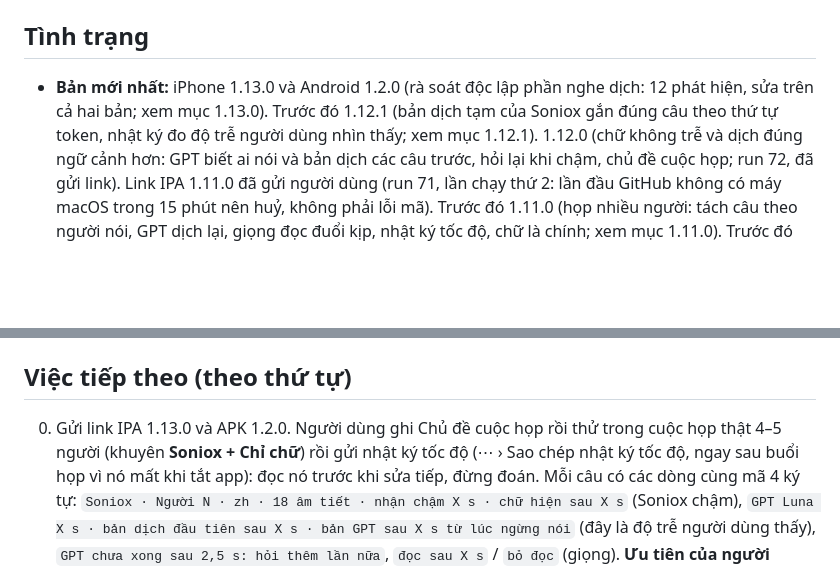
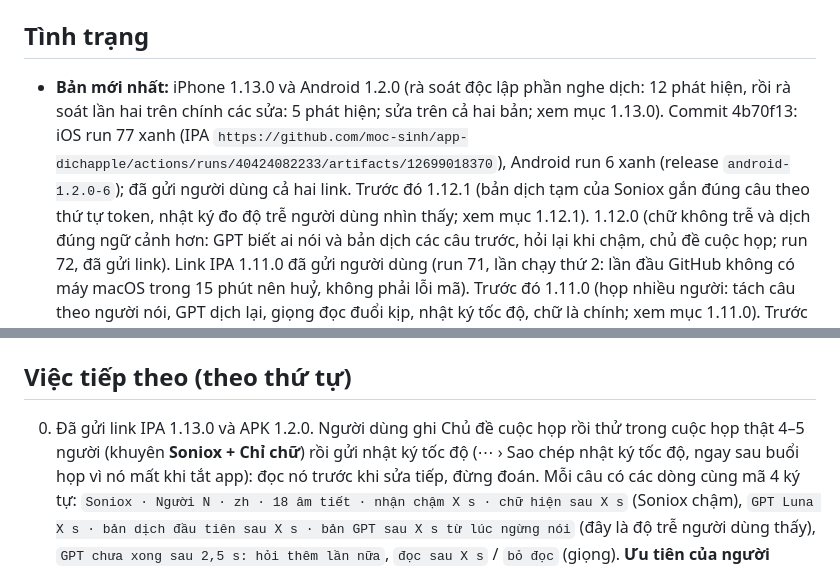
Before and after one commit to moc-sinh/app-dichapple, a Markdown page: docs/CHECKPOINT.md, 2 parts joined by grey strips. Rendered like a GitHub page; blank space fills up the shorter version.

Commit message:
Checkpoint: 1.13.0 and Android 1.2.0 built and sent [skip ci]
Co-Authored-By: Claude Opus 5.5 <noreply@anthropic.com>
Claude-Session: https://claude.ai/code/session_01Wk7UYuLP3vRTHvumHnNEGb

```diff
--- a/docs/CHECKPOINT.md
+++ b/docs/CHECKPOINT.md
@@ -17,8 +17,10 @@ Không có thay đổi nào chưa commit. Lịch sử trò chuyện không sang
 
 ## Tình trạng
 
-- **Bản mới nhất:** iPhone 1.13.0 và Android 1.2.0 (rà soát độc lập phần nghe dịch: 12 phát hiện, sửa trên cả hai bản;
-  xem mục 1.13.0). Trước đó 1.12.1 (bản dịch tạm của Soniox gắn đúng câu theo thứ tự token, nhật ký đo độ trễ người dùng
+- **Bản mới nhất:** iPhone 1.13.0 và Android 1.2.0 (rà soát độc lập phần nghe dịch: 12 phát hiện, rồi rà soát lần hai trên
+  chính các sửa: 5 phát hiện; sửa trên cả hai bản; xem mục 1.13.0). Commit 4b70f13: iOS run 77 xanh (IPA
+  `https://github.com/moc-sinh/app-dichapple/actions/runs/40424082233/artifacts/12699018370`), Android run 6 xanh (release
+  `android-1.2.0-6`); đã gửi người dùng cả hai link. Trước đó 1.12.1 (bản dịch tạm của Soniox gắn đúng câu theo thứ tự token, nhật ký đo độ trễ người dùng
   nhìn thấy; xem mục 1.12.1). 1.12.0 (chữ không trễ và dịch đúng ngữ cảnh hơn: GPT biết ai nói và bản dịch các câu trước, hỏi
   lại khi chậm, chủ đề cuộc họp; run 72, đã gửi link). Link IPA 1.11.0 đã gửi người dùng (run 71, lần chạy thứ 2: lần đầu
   GitHub không có máy macOS trong 15 phút nên huỷ, không phải lỗi mã). Trước đó 1.11.0 (họp nhiều người: tách câu theo
@@ -374,7 +376,7 @@ Không có thay đổi nào chưa commit. Lịch sử trò chuyện không sang
 
 ## Việc tiếp theo (theo thứ tự)
 
-0. Gửi link IPA 1.13.0 và APK 1.2.0. Người dùng ghi Chủ đề cuộc họp rồi thử trong cuộc họp thật 4–5 người (khuyên **Soniox + Chỉ chữ**) rồi gửi nhật ký
+0. Đã gửi link IPA 1.13.0 và APK 1.2.0. Người dùng ghi Chủ đề cuộc họp rồi thử trong cuộc họp thật 4–5 người (khuyên **Soniox + Chỉ chữ**) rồi gửi nhật ký
    tốc độ (⋯ › Sao chép nhật ký tốc độ, ngay sau buổi họp vì nó mất khi tắt app): đọc nó trước khi sửa tiếp, đừng
    đoán. Mỗi câu có các dòng cùng mã 4 ký tự: `Soniox · Người N · zh · 18 âm tiết · nhận chậm X s · chữ hiện sau X s`
    (Soniox chậm), `GPT Luna X s · bản dịch đầu tiên sau X s · bản GPT sau X s từ lúc ngừng nói` (đây là độ trễ người
```
